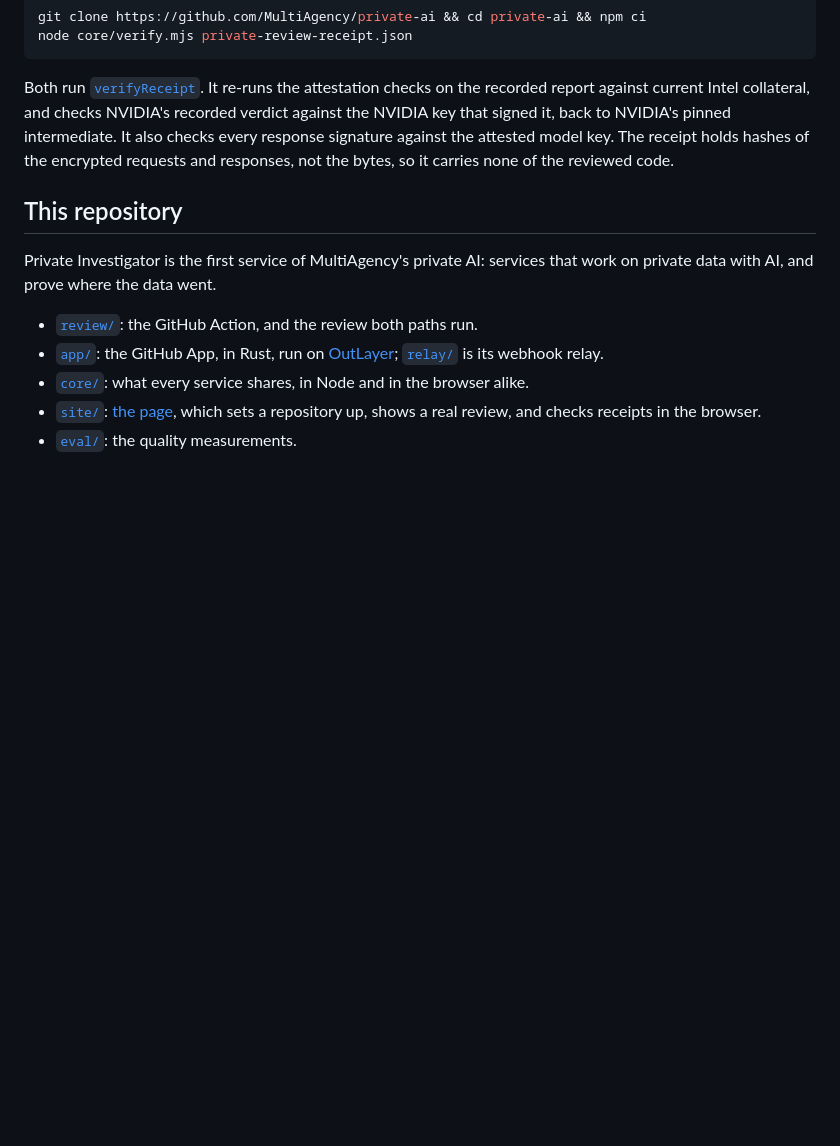
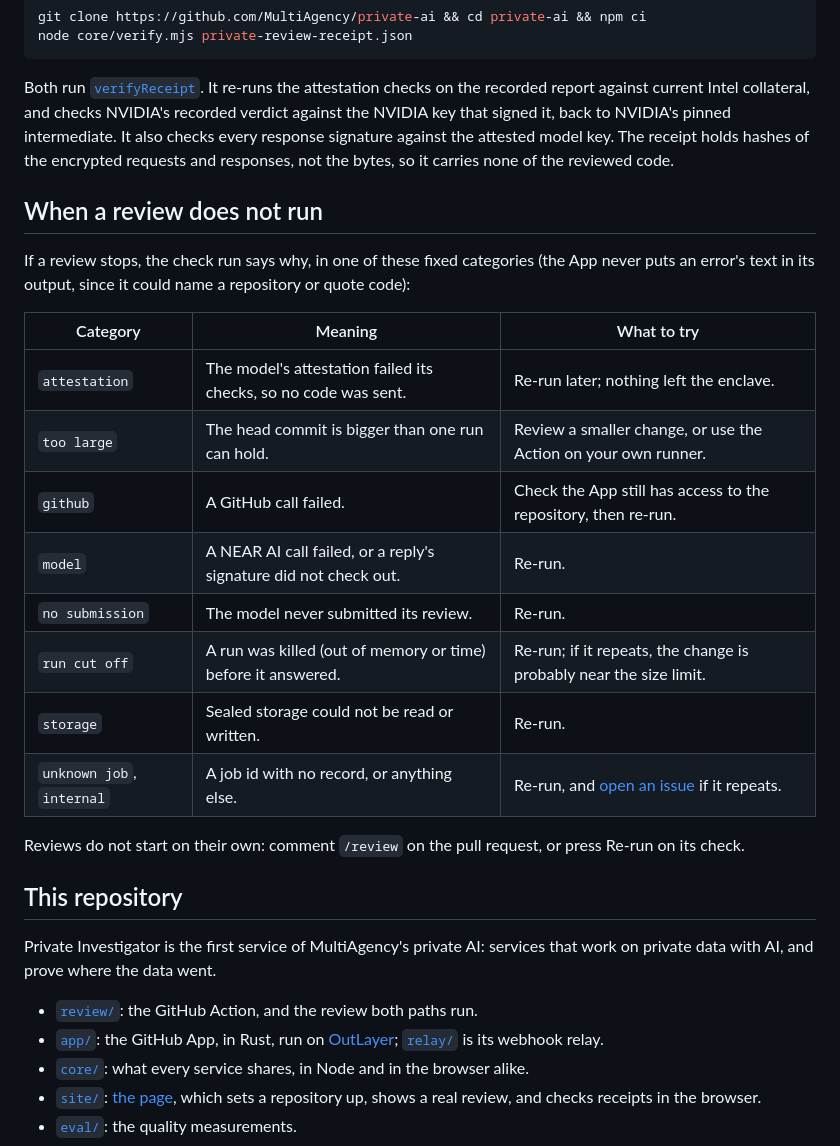
Before and after one commit to MultiAgency/private-ai, a Markdown page: README.md, the part around the change. GitHub-like rendering; blank space fills up the shorter version.

Commit message:
docs: explain why a review stops

```diff
--- a/README.md
+++ b/README.md
@@ -224,6 +224,26 @@ signature against the attested model key. The receipt holds hashes of the
 encrypted requests and responses, not the bytes, so it carries none of the
 reviewed code.
 
+## When a review does not run
+
+If a review stops, the check run says why, in one of these fixed categories
+(the App never puts an error's text in its output, since it could name a
+repository or quote code):
+
+| Category | Meaning | What to try |
+|---|---|---|
+| `attestation` | The model's attestation failed its checks, so no code was sent. | Re-run later; nothing left the enclave. |
+| `too large` | The head commit is bigger than one run can hold. | Review a smaller change, or use the Action on your own runner. |
+| `github` | A GitHub call failed. | Check the App still has access to the repository, then re-run. |
+| `model` | A NEAR AI call failed, or a reply's signature did not check out. | Re-run. |
+| `no submission` | The model never submitted its review. | Re-run. |
+| `run cut off` | A run was killed (out of memory or time) before it answered. | Re-run; if it repeats, the change is probably near the size limit. |
+| `storage` | Sealed storage could not be read or written. | Re-run. |
+| `unknown job`, `internal` | A job id with no record, or anything else. | Re-run, and [open an issue](https://github.com/MultiAgency/private-ai/issues) if it repeats. |
+
+Reviews do not start on their own: comment `/review` on the pull request, or
+press Re-run on its check.
+
 ## This repository
 
 Private Investigator is the first service of MultiAgency's private AI: services
```
